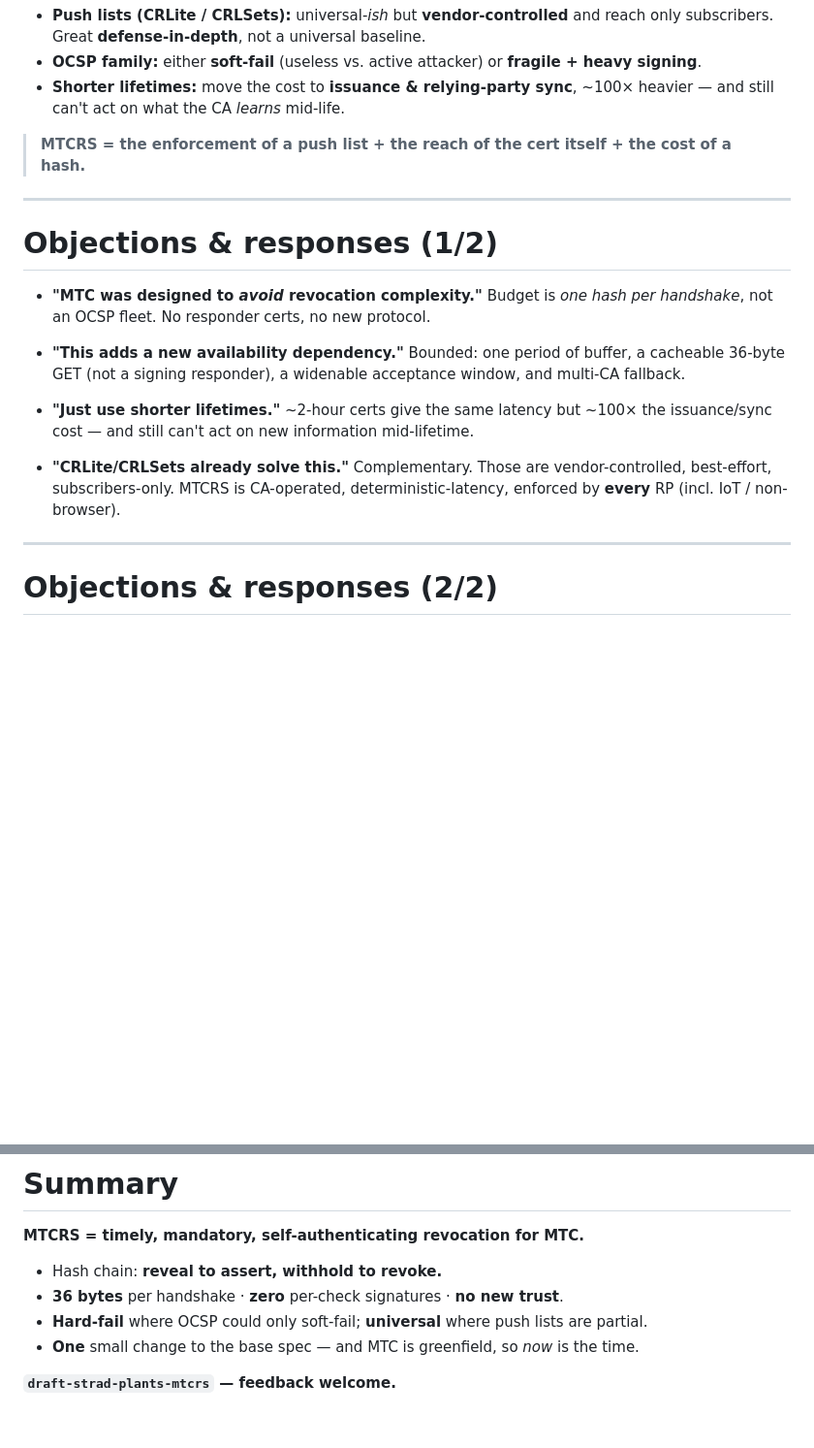
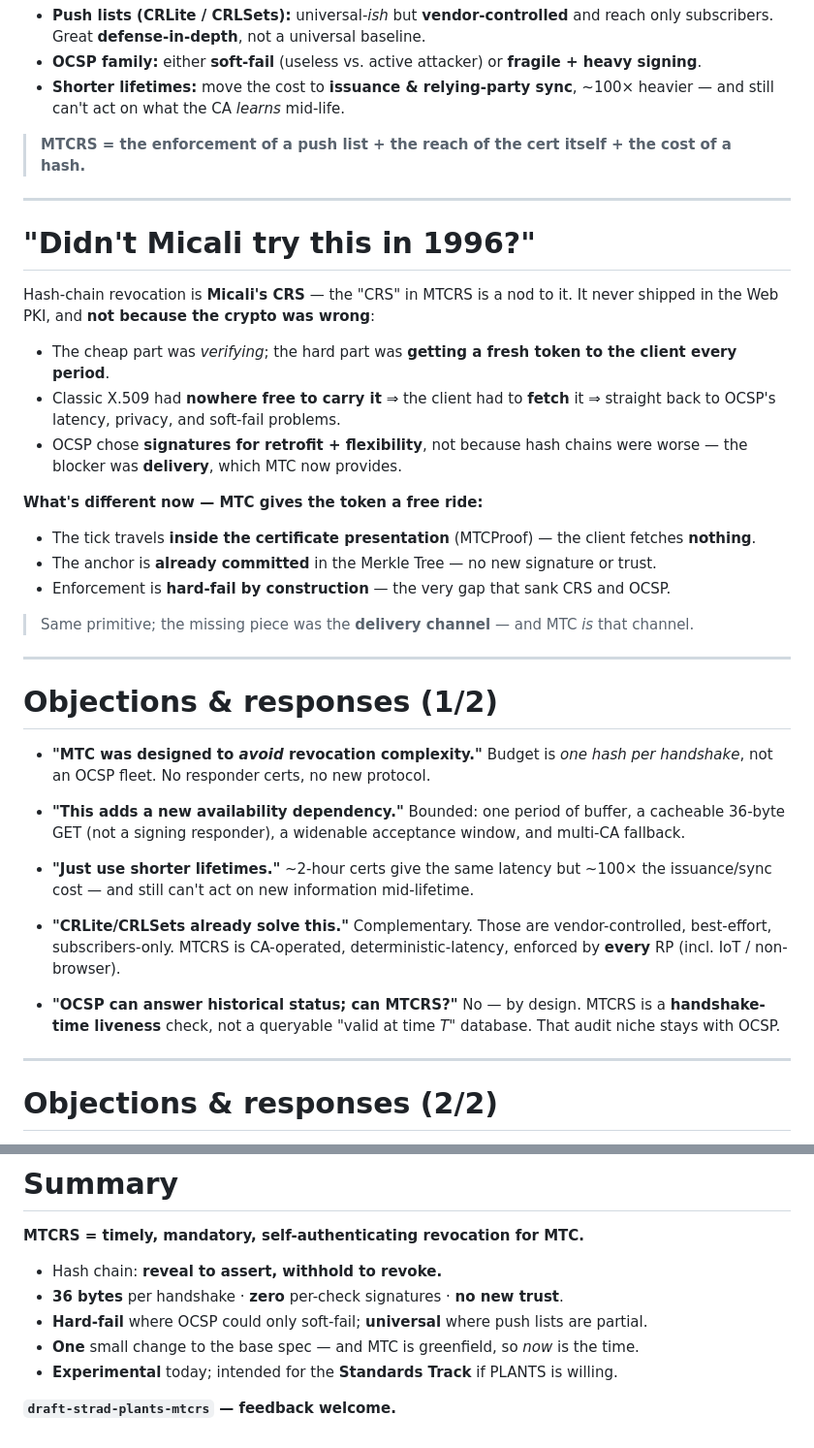
Before and after one commit to robstradling/mtcrs, a Markdown page: slides/mtcrs-overview.md, 2 parts joined by grey strips. Shown at 97% size. Drawn GitHub-style; blank space fills up the shorter version.

```diff
--- a/slides/mtcrs-overview.md
+++ b/slides/mtcrs-overview.md
@@ -216,6 +229,29 @@ Everything needed comes **from the certificate itself**:
 
 ---
 
+# "Didn't Micali try this in 1996?"
+
+<div class="small">
+
+Hash-chain revocation is **Micali's CRS** — the "CRS" in MTCRS is a nod to it.
+It never shipped in the Web PKI, and **not because the crypto was wrong**:
+
+- The cheap part was *verifying*; the hard part was **getting a fresh token to the client every period**.
+- Classic X.509 had **nowhere free to carry it** ⇒ the client had to **fetch** it ⇒ straight back to OCSP's latency, privacy, and soft-fail problems.
+- OCSP chose **signatures for retrofit + flexibility**, not because hash chains were worse — the blocker was **delivery**, which MTC now provides.
+
+**What's different now — MTC gives the token a free ride:**
+
+- The tick travels **inside the certificate presentation** (MTCProof) — the client fetches **nothing**.
+- The anchor is **already committed** in the Merkle Tree — no new signature or trust.
+- Enforcement is **hard-fail by construction** — the very gap that sank CRS and OCSP.
+
+> Same primitive; the missing piece was the **delivery channel** — and MTC *is* that channel.
+
+</div>
+
+---
+
 # Objections & responses (1/2)
 
 <div class="small">
@@ -231,6 +267,9 @@ Everything needed comes **from the certificate itself**:
 
 - **"CRLite/CRLSets already solve this."**
   Complementary. Those are vendor-controlled, best-effort, subscribers-only. MTCRS is CA-operated, deterministic-latency, enforced by **every** RP (incl. IoT / non-browser).
+
+- **"OCSP can answer historical status; can MTCRS?"**
+  No — by design. MTCRS is a **handshake-time liveness** check, not a queryable "valid at time *T*" database. That audit niche stays with OCSP.
 
 </div>
 
@@ -284,5 +323,6 @@ Everything needed comes **from the certificate itself**:
 - **36 bytes** per handshake · **zero** per-check signatures · **no new trust**.
 - **Hard-fail** where OCSP could only soft-fail; **universal** where push lists are partial.
 - **One** small change to the base spec — and MTC is greenfield, so *now* is the time.
+- **Experimental** today; intended for the **Standards Track** if PLANTS is willing.
 
 **`draft-strad-plants-mtcrs` — feedback welcome.**
```
Also changed, not shown: other parts of slides/mtcrs-overview.md (+27 -14 lines), slides/img/actors.png (added), slides/img/hash-chain.png (added), 3 other files.
